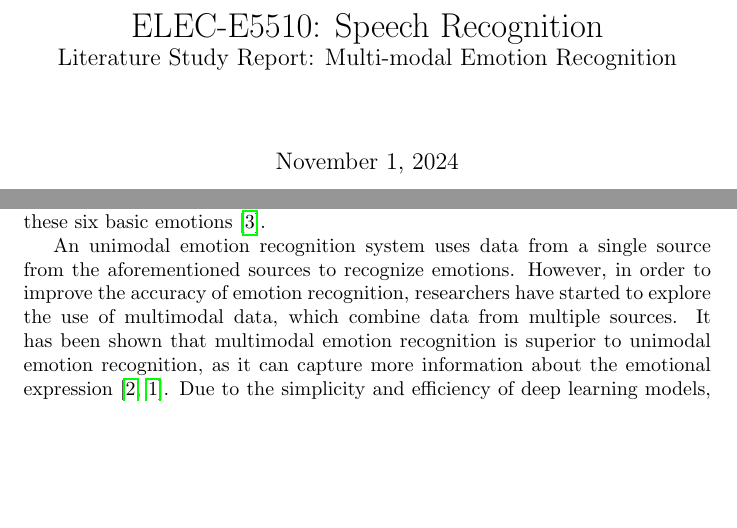
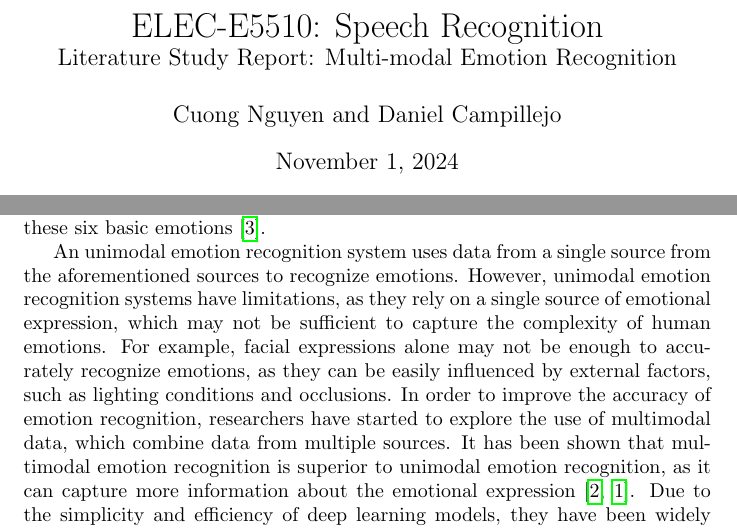
Before and after one commit to ancuongnguyen07/Multimodal-ERC, a LaTeX document (report/draft/draft.tex): two parts of page 1 of 2, joined at a grey line, cut so that both start at the same text, the shorter picture padded with empty space. Compiled offline with pdfLaTeX.

Commit message:
[literature-study] final draft, PDF file included

```diff
--- a/report/draft/draft.tex
+++ b/report/draft/draft.tex
@@ -17,6 +17,8 @@
 
 \title{ELEC-E5510: Speech Recognition\\
     \large Literature Study Report: Multi-modal Emotion Recognition}
+
+\author{Cuong Nguyen and Daniel Campillejo}
 
 % \newcommand{\inlinemaketitle}{{\let\newpage\relax\maketitle}}
 
@@ -54,7 +56,11 @@ basic emotions~\cite{basic-emotions}.
 
 %%% Motivation and introduction to  multimodal emotion recognition
 An unimodal emotion recognition system uses data from a single source from the
-aforementioned sources to recognize emotions. However, in order to improve the accuracy of
+aforementioned sources to recognize emotions. However, unimodal emotion recognition systems
+have limitations, as they rely on a single source of emotional expression, which may not be
+sufficient to capture the complexity of human emotions. For example, facial expressions
+alone may not be enough to accurately recognize emotions, as they can be easily influenced
+by external factors, such as lighting conditions and occlusions. In order to improve the accuracy of
 emotion recognition, researchers have started to explore the use of multimodal data, which
 combine data from multiple sources. It has been shown that multimodal emotion recognition
 is superior to unimodal emotion recognition, as it can capture more information about the
```
Also changed, not shown: report/pdf/literature-study-draft.pdf (added).
